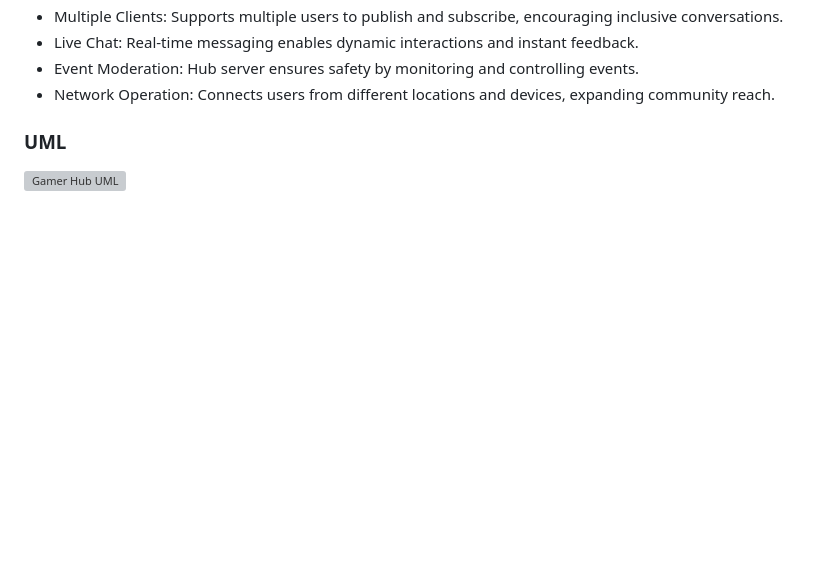
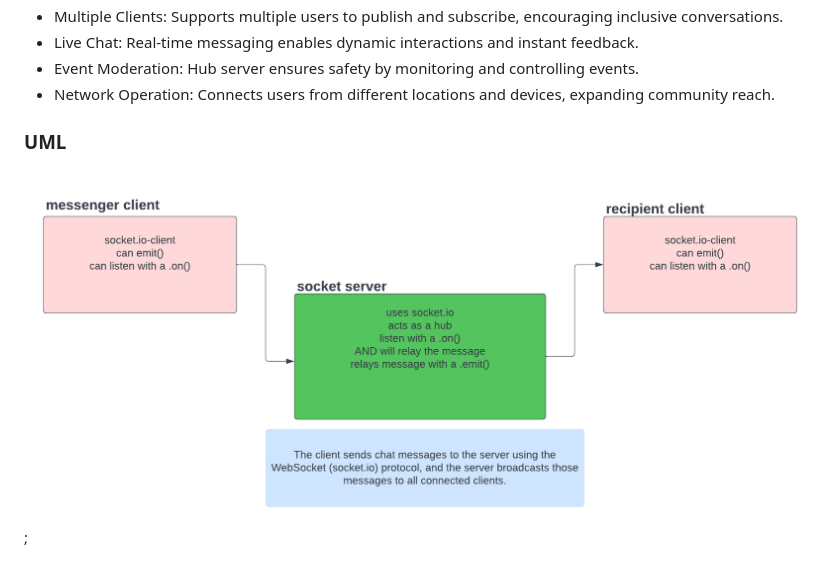
Before and after one commit to CodingKao/gamer-hub, a Markdown page: README.md, the part around the change. Drawn GitHub-style; pictures changed too: assets/gamer-hub-uml.png (added); blank space fills up the shorter version; grey boxes are pictures that could not be loaded.

Commit message:
added uml

```diff
--- a/README.md
+++ b/README.md
@@ -39,4 +39,4 @@ Gamer-Hub is a chat application designed to connect gamers and players, allowing
 
 ### UML
 
-![Gamer Hub UML]()
+![Gamer Hub UML](./assets/gamer-hub-uml.png);
```
